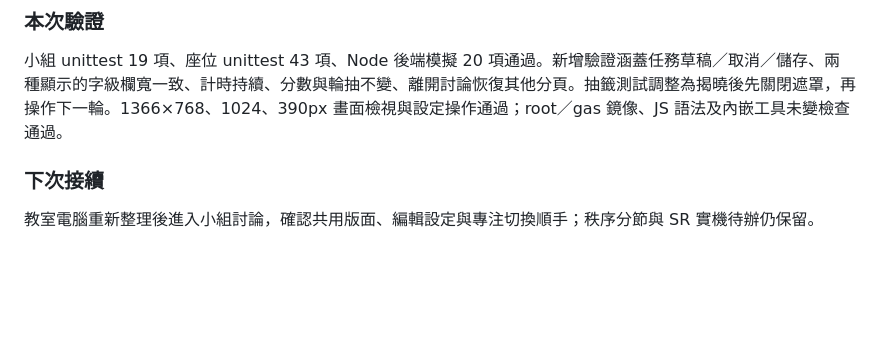
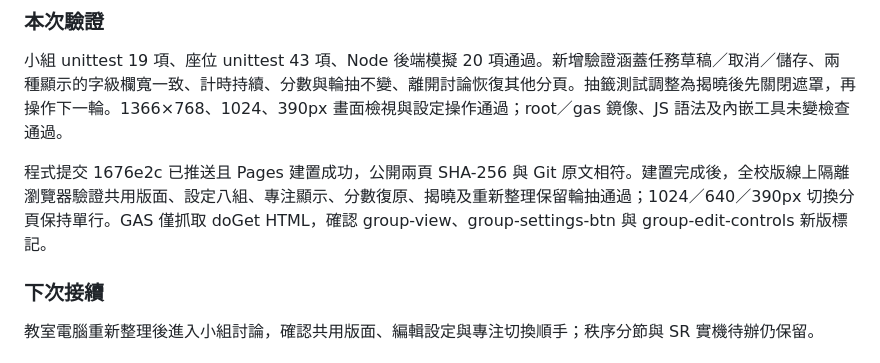
Before and after one commit to wukolo1206/classroom-timer, a Markdown page: handoff.md, the part around the change. Drawn GitHub-style; blank space fills up the shorter version.

```diff
--- a/handoff.md
+++ b/handoff.md
@@ -9,6 +9,8 @@
 ### 本次驗證
 
 小組 unittest 19 項、座位 unittest 43 項、Node 後端模擬 20 項通過。新增驗證涵蓋任務草稿／取消／儲存、兩種顯示的字級欄寬一致、計時持續、分數與輪抽不變、離開討論恢復其他分頁。抽籤測試調整為揭曉後先關閉遮罩，再操作下一輪。1366×768、1024、390px 畫面檢視與設定操作通過；root／gas 鏡像、JS 語法及內嵌工具未變檢查通過。
+
+程式提交 1676e2c 已推送且 Pages 建置成功，公開兩頁 SHA-256 與 Git 原文相符。建置完成後，全校版線上隔離瀏覽器驗證共用版面、設定八組、專注顯示、分數復原、揭曉及重新整理保留輪抽通過；1024／640／390px 切換分頁保持單行。GAS 僅抓取 doGet HTML，確認 group-view、group-settings-btn 與 group-edit-controls 新版標記。
 
 ### 下次接續
 
```
Also changed, not shown: CHANGELOG.md (+1 -0 lines).
